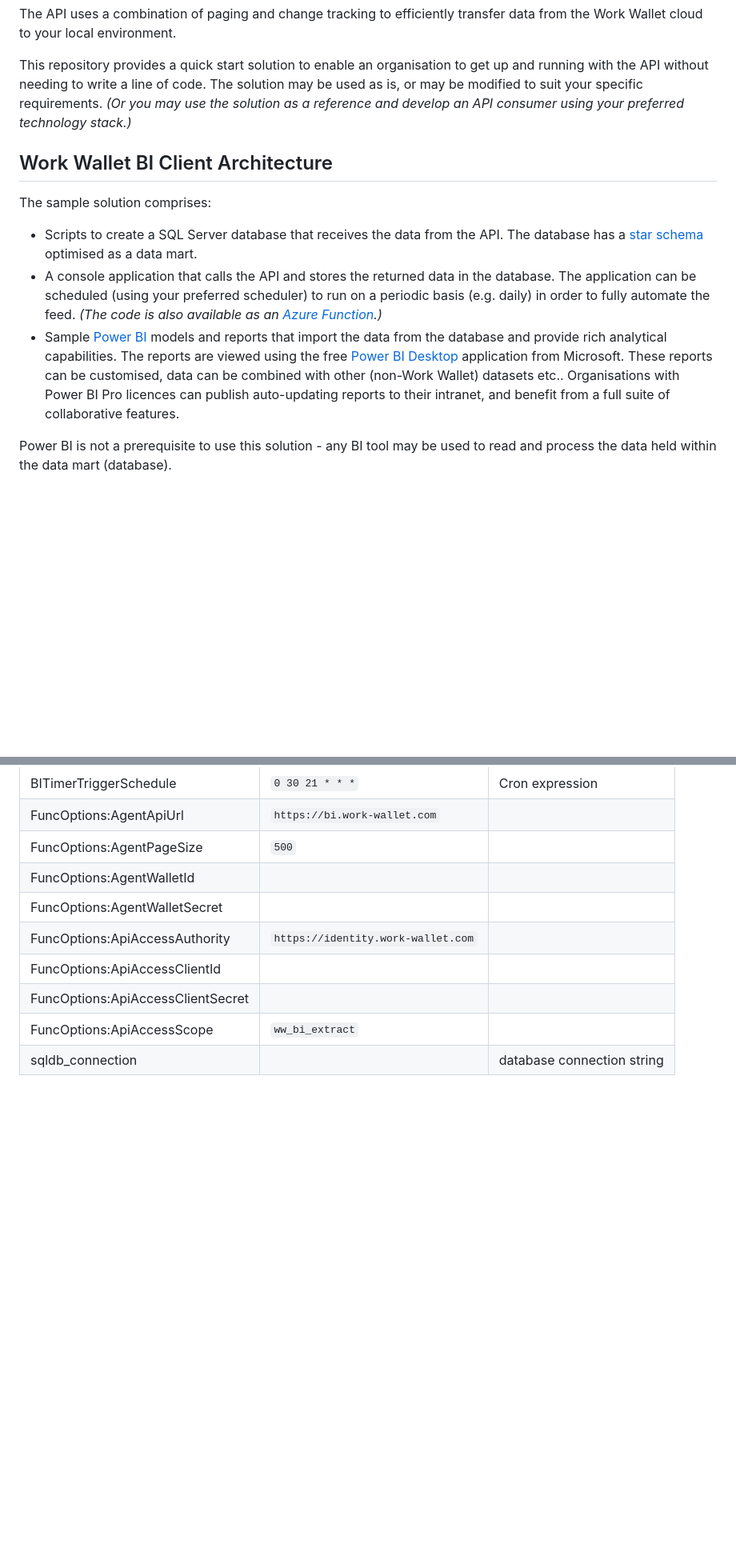
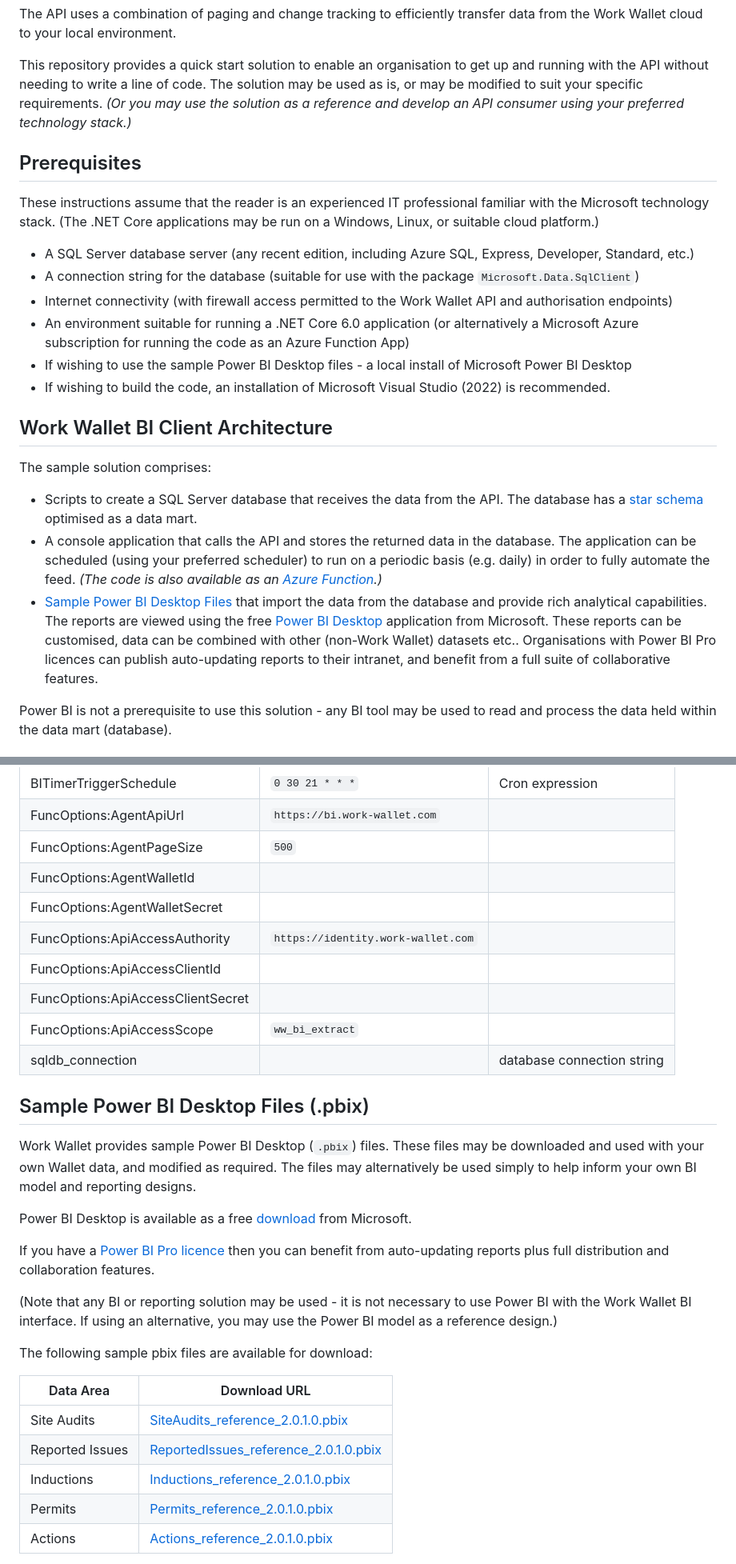
Before and after one commit to work-wallet/BIClient, a Markdown page: README.md, 2 parts joined by grey strips. Shown at 80% size. Rendered like a GitHub page; blank space fills up the shorter version.

```diff
--- a/README.md
+++ b/README.md
@@ -14,13 +14,24 @@ The API uses a combination of paging and change tracking to efficiently transfer
 
 This repository provides a quick start solution to enable an organisation to get up and running with the API without needing to write a line of code. The solution may be used as is, or may be modified to suit your specific requirements. *(Or you may use the solution as a reference and develop an API consumer using your preferred technology stack.)*
 
+## Prerequisites
+
+These instructions assume that the reader is an experienced IT professional familiar with the Microsoft technology stack. (The .NET Core applications may be run on a Windows, Linux, or suitable cloud platform.)
+
+* A SQL Server database server (any recent edition, including Azure SQL, Express, Developer, Standard, etc.)
+* A connection string for the database (suitable for use with the package `Microsoft.Data.SqlClient`)
+* Internet connectivity (with firewall access permitted to the Work Wallet API and authorisation endpoints)
+* An environment suitable for running a .NET Core 6.0 application (or alternatively a Microsoft Azure subscription for running the code as an Azure Function App)
+* If wishing to use the sample Power BI Desktop files - a local install of Microsoft Power BI Desktop
+* If wishing to build the code, an installation of Microsoft Visual Studio (2022) is recommended.
+
 ## Work Wallet BI Client Architecture
 
 The sample solution comprises:
 
 * Scripts to create a SQL Server database that receives the data from the API. The database has a [star schema](https://en.wikipedia.org/wiki/Star_schema) optimised as a data mart.
 * A console application that calls the API and stores the returned data in the database. The application can be scheduled (using your preferred scheduler) to run on a periodic basis (e.g. daily) in order to fully automate the feed. *(The code is also available as an [Azure Function](https://azure.microsoft.com/en-gb/products/functions/).)*
-* Sample [Power BI](https://powerbi.microsoft.com/) models and reports that import the data from the database and provide rich analytical capabilities. The reports are viewed using the free [Power BI Desktop](https://powerbi.microsoft.com/en-us/desktop/) application from Microsoft. These reports can be customised, data can be combined with other (non-Work Wallet) datasets etc.. Organisations with Power BI Pro licences can publish auto-updating reports to their intranet, and benefit from a full suite of collaborative features.
+* [Sample Power BI Desktop Files](#sample-power-bi-desktop-files-pbix) that import the data from the database and provide rich analytical capabilities. The reports are viewed using the free [Power BI Desktop](https://powerbi.microsoft.com/en-us/desktop/) application from Microsoft. These reports can be customised, data can be combined with other (non-Work Wallet) datasets etc.. Organisations with Power BI Pro licences can publish auto-updating reports to their intranet, and benefit from a full suite of collaborative features.
 
 Power BI is not a prerequisite to use this solution - any BI tool may be used to read and process the data held within the data mart (database).
 
@@ -130,3 +148,26 @@ The following configuration settings are required:
 | FuncOptions:ApiAccessClientSecret | | |
 | FuncOptions:ApiAccessScope | `ww_bi_extract` | |
 | sqldb_connection | | database connection string |
+
+## Sample Power BI Desktop Files (.pbix)
+
+Work Wallet provides sample Power BI Desktop (`.pbix`) files.
+These files may be downloaded and used with your own Wallet data, and modified as required.
+The files may alternatively be used simply to help inform your own BI model and reporting designs.
+
+Power BI Desktop is available as a free [download](https://powerbi.microsoft.com/en-us/desktop/) from Microsoft.
+
+If you have a [Power BI Pro licence](https://powerbi.microsoft.com/en-gb/power-bi-pro/) then you can benefit from auto-updating reports plus full distribution and collaboration features.
+
+(Note that any BI or reporting solution may be used - it is not necessary to use Power BI with the Work Wallet BI interface. If using an alternative, you may use the Power BI model as a reference design.)
+
+The following sample pbix files are available for download:
+
+| Data Area | Download URL |
+| --- | --- |
+| Site Audits | [SiteAudits_reference_2.0.1.0.pbix](https://workwalletcdnorigin.blob.core.windows.net/bi-client/pbix/SiteAudits_reference_2.0.1.0.pbix) |
+| Reported Issues | [ReportedIssues_reference_2.0.1.0.pbix](https://workwalletcdnorigin.blob.core.windows.net/bi-client/pbix/ReportedIssues_reference_2.0.1.0.pbix) |
+| Inductions | [Inductions_reference_2.0.1.0.pbix](https://workwalletcdnorigin.blob.core.windows.net/bi-client/pbix/Inductions_reference_2.0.1.0.pbix) |
+| Permits | [Permits_reference_2.0.1.0.pbix](https://workwalletcdnorigin.blob.core.windows.net/bi-client/pbix/Permits_reference_2.0.1.0.pbix) |
+| Actions | [Actions_reference_2.0.1.0.pbix](https://workwalletcdnorigin.blob.core.windows.net/bi-client/pbix/Actions_reference_2.0.1.0.pbix) |
+
```
Also changed, not shown: other parts of README.md (+36 -1 lines), Docs/LegacySchema.md (added, +7 -0 lines), Docs/Images/PowerBIDataSourceSettings.png (added), Docs/Images/PowerBIFilters.png (added), Docs/Images/PowerBIOptionsAndSettings.png (added), Docs/Images/PowerBIRefresh.png (added), 7 other files.
